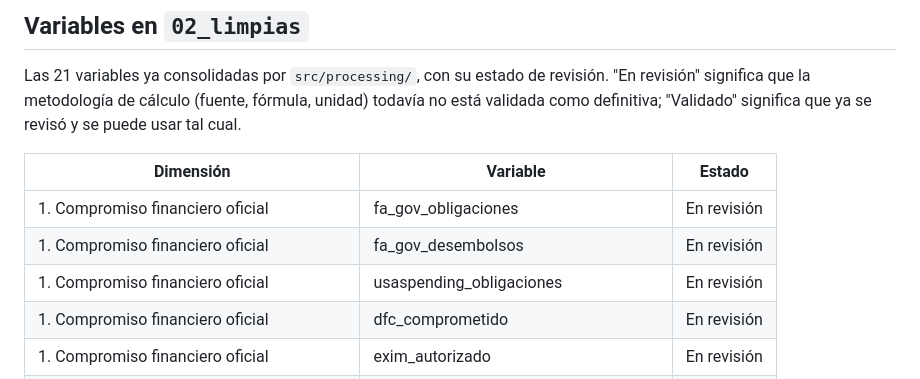
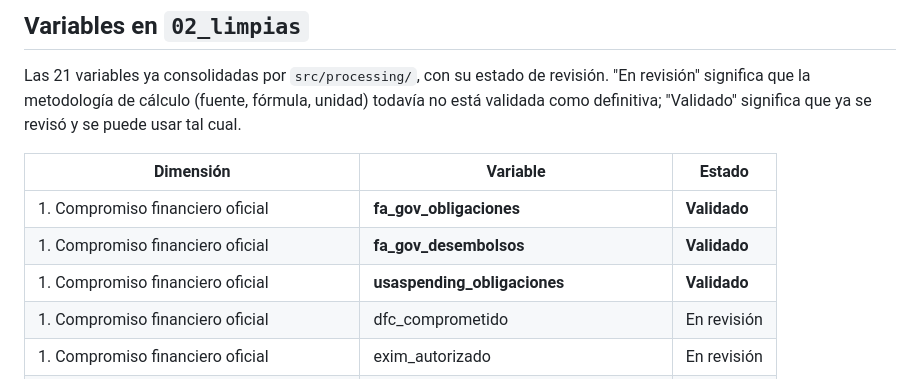
Before and after one commit to lvisalotequi/Paraguay_Index, a Markdown page: README.md, the part around the change. Rendered like a GitHub page.

Commit message:
compromiso ;D

```diff
--- a/README.md
+++ b/README.md
@@ -119,9 +119,9 @@ significa que ya se revisó y se puede usar tal cual.
 
 | Dimensión | Variable | Estado |
 | --- | --- | --- |
-| 1. Compromiso financiero oficial | fa_gov_obligaciones | En revisión |
-| 1. Compromiso financiero oficial | fa_gov_desembolsos | En revisión |
-| 1. Compromiso financiero oficial | usaspending_obligaciones | En revisión |
+| 1. Compromiso financiero oficial | **fa_gov_obligaciones** | **Validado** |
+| 1. Compromiso financiero oficial | **fa_gov_desembolsos** | **Validado** |
+| 1. Compromiso financiero oficial | **usaspending_obligaciones** | **Validado** |
 | 1. Compromiso financiero oficial | dfc_comprometido | En revisión |
 | 1. Compromiso financiero oficial | exim_autorizado | En revisión |
 | 1. Compromiso financiero oficial | bid_proyectos_aprobados | En revisión |
```
